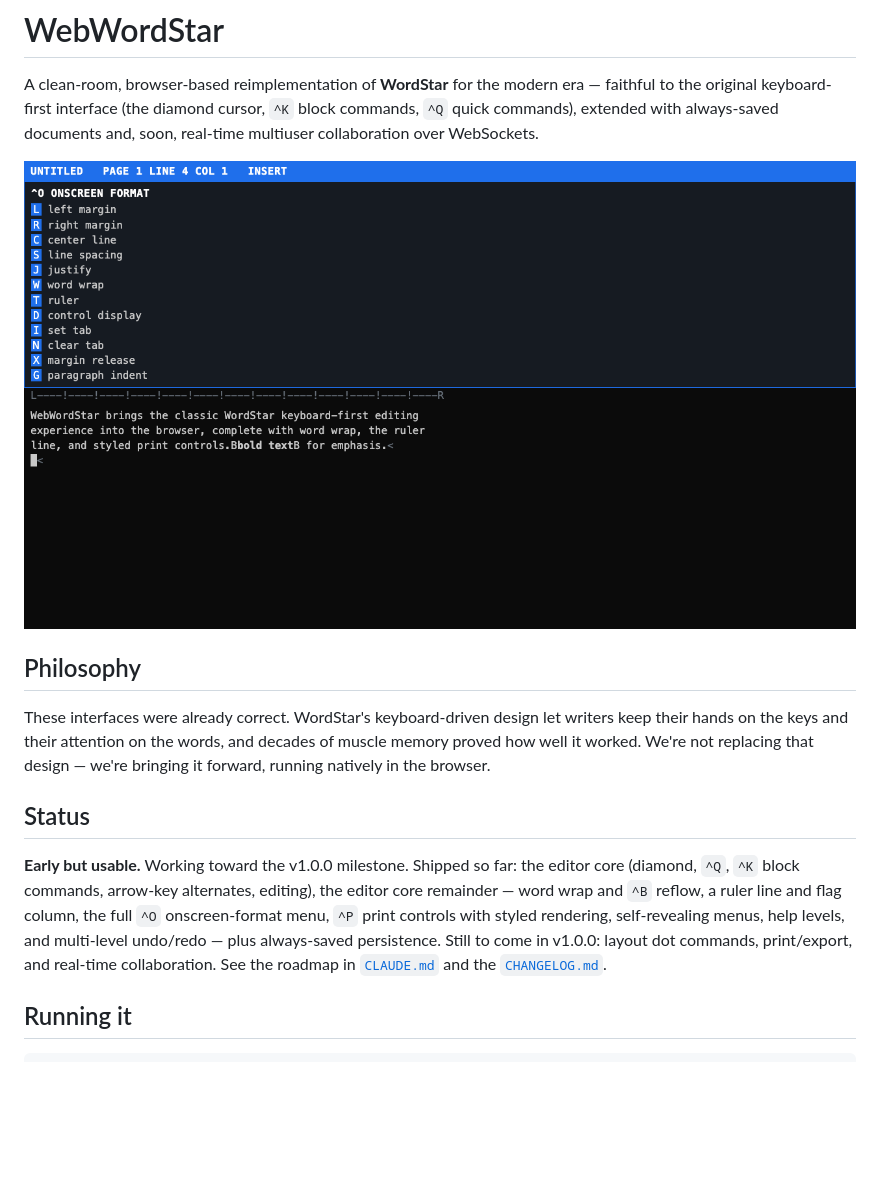
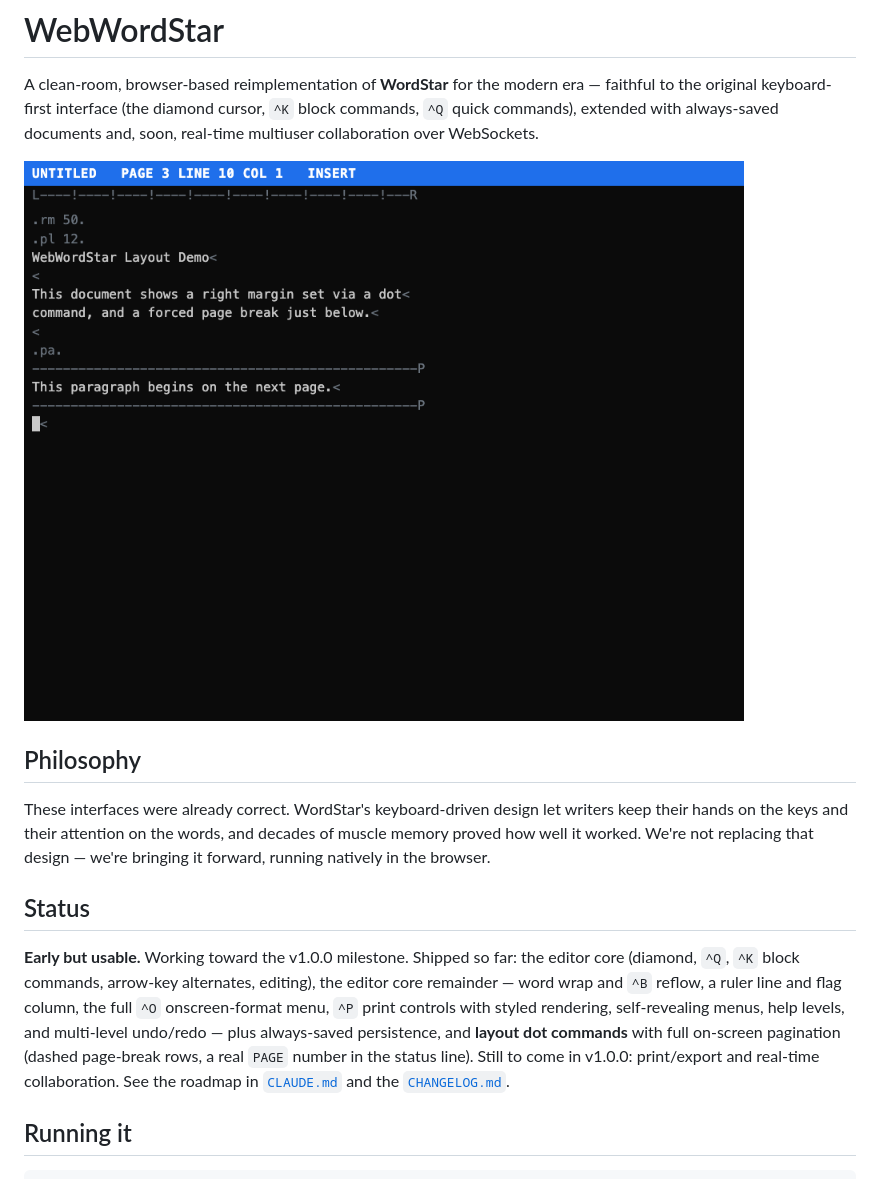
Before and after one commit to DDecoene/WebWordStar, a Markdown page: README.md, the part around the change printed below. GitHub-like rendering; pictures changed too: docs/screenshots/editor.png; blank space fills up the shorter version.

Commit message:
docs: bring DoD documentation current for layout dot commands

```diff
--- a/README.md
+++ b/README.md
@@ -20,9 +20,11 @@ forward, running natively in the browser.
 core (diamond, `^Q`, `^K` block commands, arrow-key alternates, editing), the editor
 core remainder — word wrap and `^B` reflow, a ruler line and flag column, the full
 `^O` onscreen-format menu, `^P` print controls with styled rendering, self-revealing
-menus, help levels, and multi-level undo/redo — plus always-saved persistence. Still
-to come in v1.0.0: layout dot commands, print/export, and real-time collaboration.
-See the roadmap in [`CLAUDE.md`](CLAUDE.md) and the [`CHANGELOG.md`](CHANGELOG.md).
+menus, help levels, and multi-level undo/redo — plus always-saved persistence, and
+**layout dot commands** with full on-screen pagination (dashed page-break rows, a
+real `PAGE` number in the status line). Still to come in v1.0.0: print/export and
+real-time collaboration. See the roadmap in [`CLAUDE.md`](CLAUDE.md) and the
+[`CHANGELOG.md`](CHANGELOG.md).
 
 ## Running it
 
```
Also changed, not shown: other parts of README.md (+20 -0 lines), CHANGELOG.md (+12 -0 lines), CLAUDE.md (+23 -2 lines).
